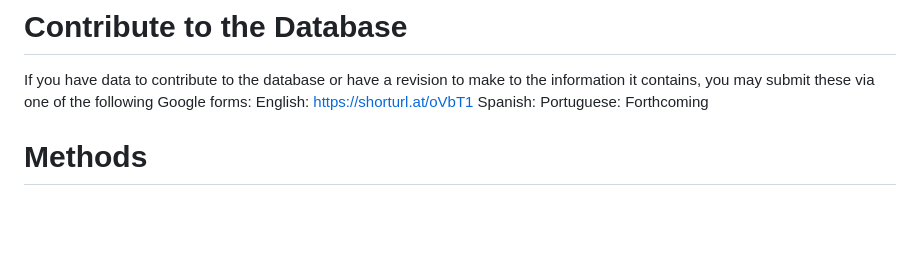
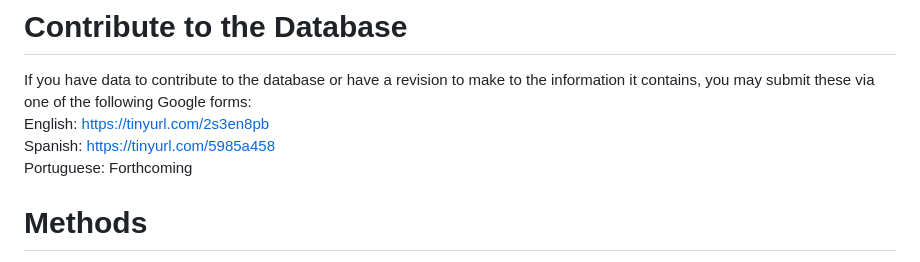
Before and after one commit to s3-efeldman/South-America-Seed-Fruit-Characteristics, a Markdown page: README.md, the part around the change. Drawn GitHub-style; blank space fills up the shorter version.

```diff
--- a/README.md
+++ b/README.md
@@ -17,8 +17,8 @@ For more information on included traits, please refer to our metadata.
 
 # Contribute to the Database
 If you have data to contribute to the database or have a revision to make to the information it contains, you may submit these via one of the following Google forms:
-English: [https://shorturl.at/oVbT1](https://shorturl.at/oVbT1)
-Spanish:
+English: [https://tinyurl.com/2s3en8pb](https://tinyurl.com/2s3en8pb)
+Spanish: [https://tinyurl.com/5985a458](https://tinyurl.com/5985a458)
 Portuguese: Forthcoming
 
 # Methods
```
